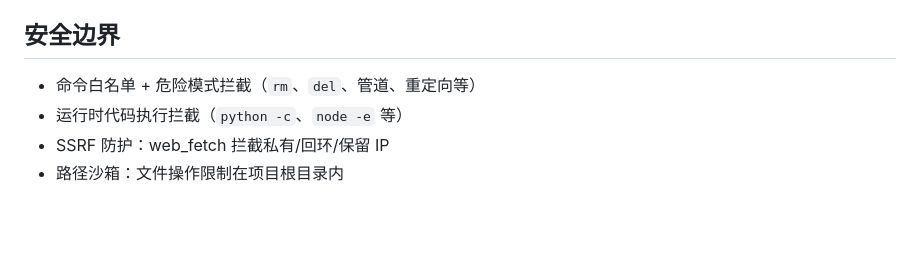
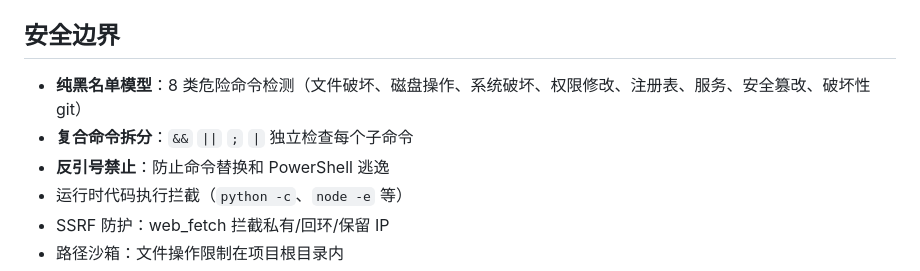
Before and after one commit to fhy-A/agent-lite, a Markdown page: README.md, the part around one of its changes. Rendered like a GitHub page; blank space fills up the shorter version.

```diff
--- a/README.md
+++ b/README.md
@@ -77,7 +90,9 @@ New API 网关 → 模型
 
 ## 安全边界
 
-- 命令白名单 + 危险模式拦截（`rm`、`del`、管道、重定向等）
+- **纯黑名单模型**：8 类危险命令检测（文件破坏、磁盘操作、系统破坏、权限修改、注册表、服务、安全篡改、破坏性 git）
+- **复合命令拆分**：`&&` `||` `;` `|` 独立检查每个子命令
+- **反引号禁止**：防止命令替换和 PowerShell 逃逸
 - 运行时代码执行拦截（`python -c`、`node -e` 等）
 - SSRF 防护：web_fetch 拦截私有/回环/保留 IP
 - 路径沙箱：文件操作限制在项目根目录内
```
Also changed, not shown: other parts of README.md (+19 -6 lines).
